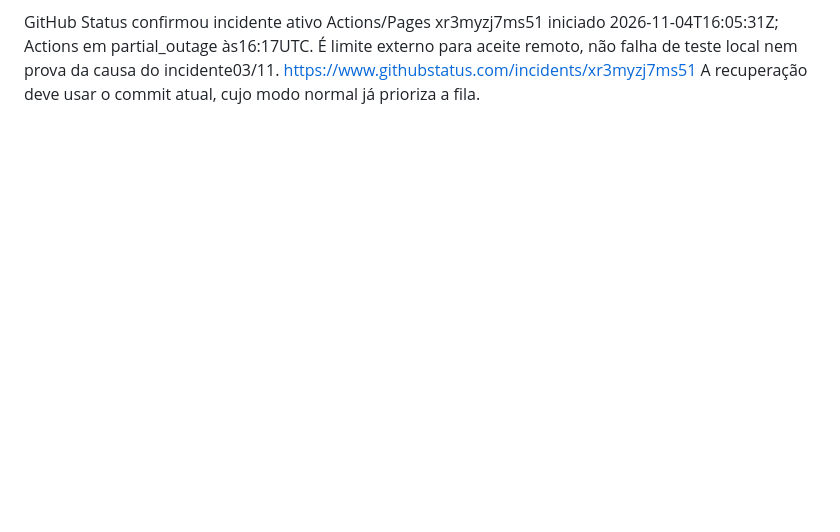
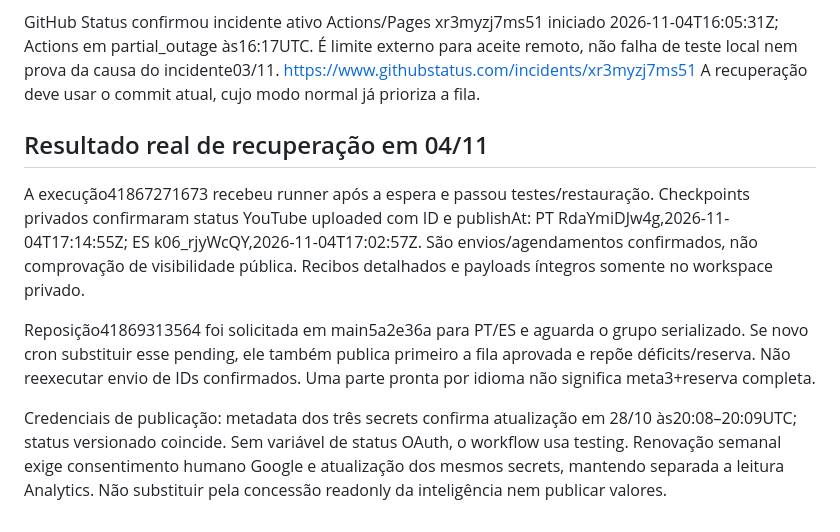
Before and after one commit to MoneyzxD/Automatic-Reddit-Git, a Markdown page: docs/DAILY_RECOVERY.md, the part around the change. GitHub-like rendering; blank space fills up the shorter version.

Commit message:
docs: registrar envios recuperados PT e ES

```diff
--- a/docs/DAILY_RECOVERY.md
+++ b/docs/DAILY_RECOVERY.md
@@ -70,3 +70,22 @@ GitHub Status confirmou incidente ativo Actions/Pages xr3myzj7ms51 iniciado
 para aceite remoto, não falha de teste local nem prova da causa do incidente03/11.
 https://www.githubstatus.com/incidents/xr3myzj7ms51
 A recuperação deve usar o commit atual, cujo modo normal já prioriza a fila.
+
+## Resultado real de recuperação em 04/11
+
+A execução41867271673 recebeu runner após a espera e passou testes/restauração.
+Checkpoints privados confirmaram status YouTube uploaded com ID e publishAt:
+PT RdaYmiDJw4g,2026-11-04T17:14:55Z; ES k06_rjyWcQY,2026-11-04T17:02:57Z.
+São envios/agendamentos confirmados, não comprovação de visibilidade pública.
+Recibos detalhados e payloads íntegros somente no workspace privado.
+
+Reposição41869313564 foi solicitada em main5a2e36a para PT/ES e aguarda o grupo
+serializado. Se novo cron substituir esse pending, ele também publica primeiro
+a fila aprovada e repõe déficits/reserva. Não reexecutar envio de IDs confirmados.
+Uma parte pronta por idioma não significa meta3+reserva completa.
+
+Credenciais de publicação: metadata dos três secrets confirma atualização em
+28/10 às20:08–20:09UTC; status versionado coincide. Sem variável de status
+OAuth, o workflow usa testing. Renovação semanal exige consentimento humano
+Google e atualização dos mesmos secrets, mantendo separada a leitura Analytics.
+Não substituir pela concessão readonly da inteligência nem publicar valores.
```
